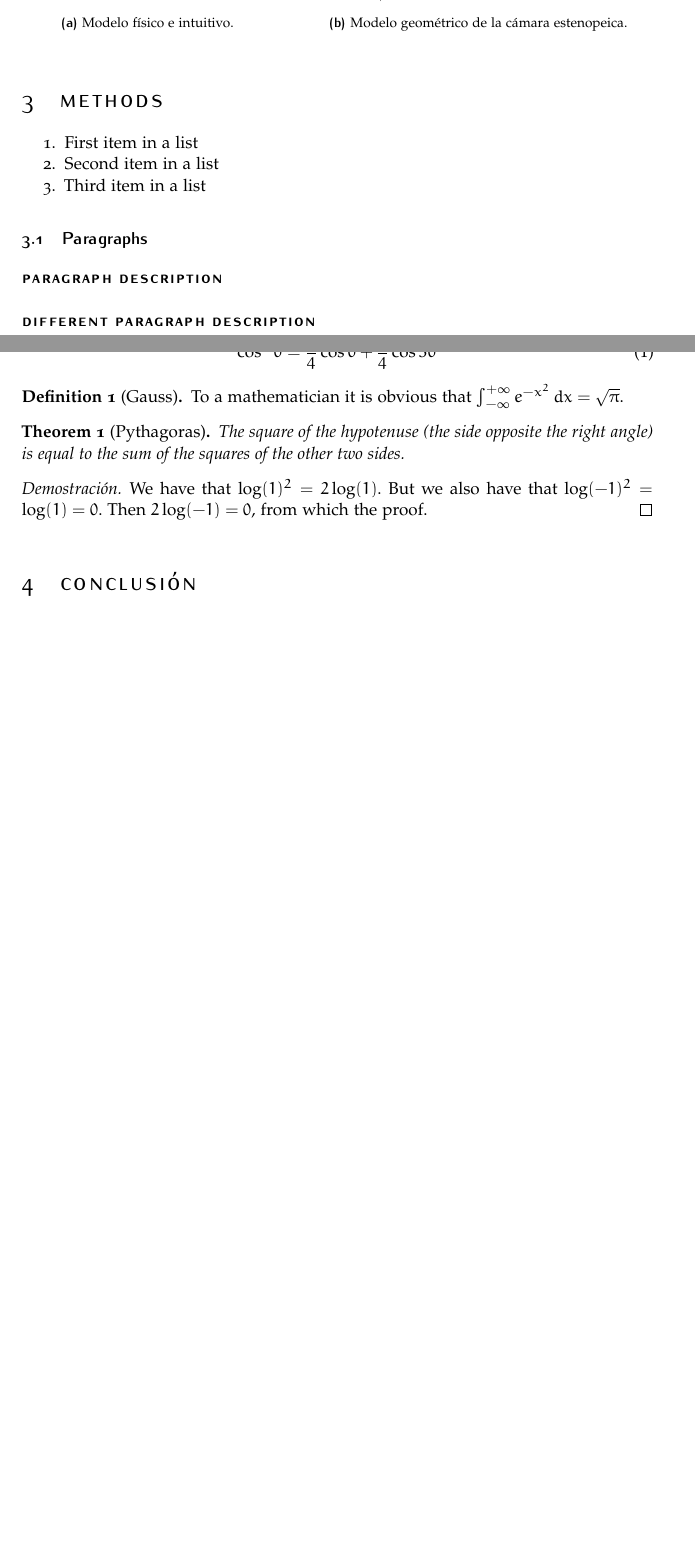
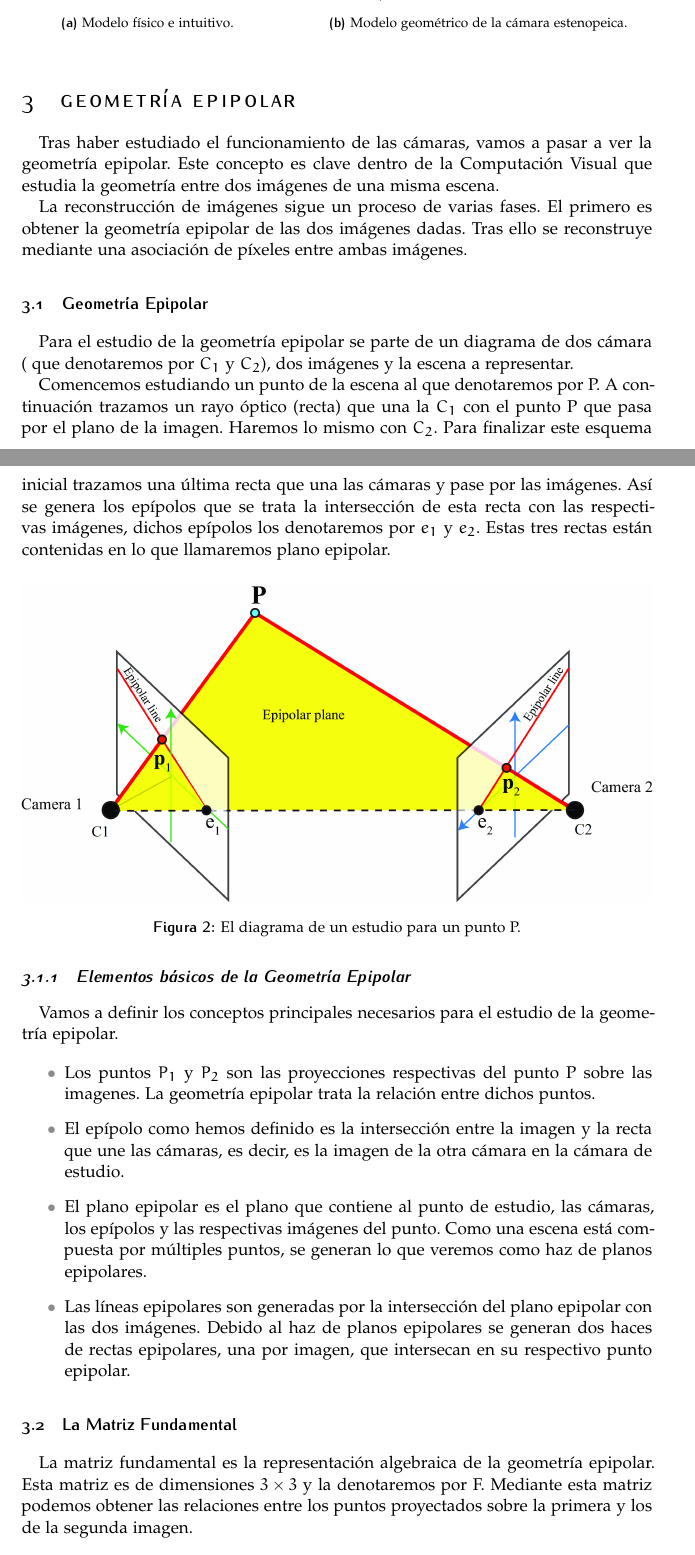
Before and after one commit to Abo05/Geometria-epipolar, a LaTeX document (Teoria/geometria_epipolar.tex): two parts of pages 2 and 3 of 3 before the commit and two parts of pages 2 and 3 of 5 after it, joined at a grey line, cut so that both start at the same text, the shorter picture padded with empty space. Compiled offline with pdfLaTeX.

Commit message:
Fundamental a medias

```diff
--- a/Teoria/geometria_epipolar.tex
+++ b/Teoria/geometria_epipolar.tex
@@ -165,26 +165,38 @@ Una de las cámaras más simples que se pueden construir es la cámara estenopei
     \end{subfigure}
 \end{figure}
 
-\section{Methods}
 
 
-\begin{enumerate}[noitemsep] % [noitemsep] removes whitespace between the items for a compact look
-\item First item in a list
-\item Second item in a list
-\item Third item in a list
-\end{enumerate}
+%------------------------------------------------
+\section{Geometría epipolar}
+Tras haber estudiado el funcionamiento de las cámaras, vamos a pasar a ver la geometría epipolar. Este concepto es clave dentro de la Computación Visual que estudia la geometría entre dos imágenes de una misma escena.
 
-%------------------------------------------------
+La reconstrucción de imágenes sigue un proceso de varias fases. El primero es obtener la geometría epipolar de las dos imágenes dadas. Tras ello se reconstruye mediante una asociación de píxeles entre ambas imágenes.
 
-\subsection{Paragraphs}
+\subsection{Geometría Epipolar}
+Para el estudio de la geometría epipolar se parte de un diagrama de dos cámara ( que denotaremos por $C_1$ y $C_2$), dos imágenes y la escena a representar.
+
+Comencemos estudiando un punto de la escena al que denotaremos por P. A continuación trazamos un rayo óptico (recta) que una la $C_1$ con el punto P que pasa por el plano de la imagen. Haremos lo mismo con $C_2$. Para finalizar este esquema inicial trazamos una última recta que una las cámaras y pase por las imágenes. Así se genera los epípolos que se trata la intersección de esta recta con las respectivas imágenes, dichos epípolos los denotaremos por $e_1$ y $e_2$. Estas tres rectas están contenidas en lo que llamaremos plano epipolar.
+
+\begin{figure}[H]
+    \centering
+    \includegraphics[width=1\linewidth]{epipolar_geometry.png}
+    \caption{El diagrama de un estudio para un punto P.}
+    \label{fig:placeholder}
+\end{figure}
+
+\subsubsection{Elementos básicos de la Geometría Epipolar}
+Vamos a definir los conceptos principales necesarios para el estudio de la geometría epipolar.
+
+\begin{itemize}
+    \item Los puntos $P_1$ y $P_2$ son las proyecciones respectivas del punto P sobre las imagenes. La geometría epipolar trata la relación entre dichos puntos.
+    \item El epípolo como hemos definido es la intersección entre la imagen y la recta que une las cámaras, es decir, es la imagen de la otra cámara en la cámara de estudio.
+    \item El plano epipolar es el plano que contiene al punto de estudio, las cámaras, los epípolos y las respectivas imágenes del punto. Como una escena está compuesta por múltiples puntos, se generan lo que veremos como haz de planos epipolares.
+    \item Las líneas epipolares son generadas por la intersección del plano epipolar con las dos imágenes. Debido al haz de planos epipolares se generan dos haces de rectas epipolares, una por imagen, que intersecan en su respectivo punto epipolar.
+\end{itemize}
 
 
-\paragraph{Paragraph Description}
-
-\paragraph{Different Paragraph Description}
-
-%------------------------------------------------
-
-\subsection{Math}
+\subsection{La Matriz Fundamental}
+La matriz fundamental es la representación algebraica de la geometría epipolar. Esta matriz es de dimensiones $3\times3$ y la denotaremos por F. Mediante esta matriz podemos obtener las relaciones entre los puntos proyectados sobre la primera y los de la segunda imagen.
 
 
@@ -191,3 +224 @@ Una de las cámaras más simples que se pueden construir es la cámara estenopei
 \begin{equation}
-\cos^3 \theta =\frac{1}{4}\cos\theta+\frac{3}{4}\cos 3\theta
-\label{eq:refname2}
@@ -194,21 +246,9 @@ Una de las cámaras más simples que se pueden construir es la cámara estenopei
 \end{equation}
 
 
-\begin{definition}[Gauss]
-To a mathematician it is obvious that
-$\int_{-\infty}^{+\infty}
-e^{-x^2}\,dx=\sqrt{\pi}$.
-\end{definition}
 
-\begin{theorem}[Pythagoras]
-The square of the hypotenuse (the side opposite the right angle) is equal to the sum of the squares of the other two sides.
-\end{theorem}
 
-\begin{proof}
-We have that $\log(1)^2 = 2\log(1)$.
-But we also have that $\log(-1)^2=\log(1)=0$.
-Then $2\log(-1)=0$, from which the proof.
-\end{proof}
+
 
 %----------------------------------------------------------------------------------------
 %	RESULTS AND DISCUSSION
```
Also changed, not shown: Teoria/Figures/epipolar_geometry.png (added), Teoria/geometria_epipolar.tex (42 more changed lines).
